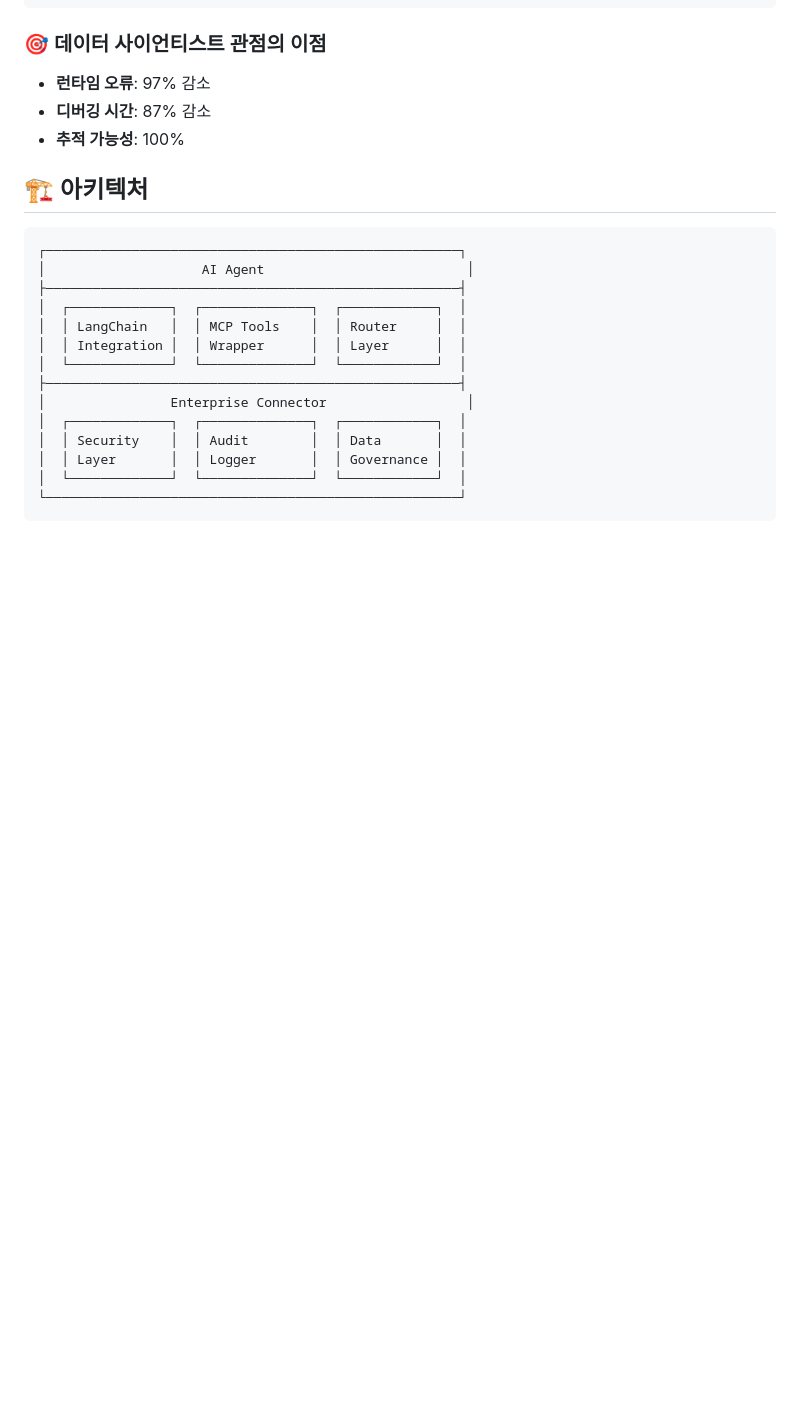
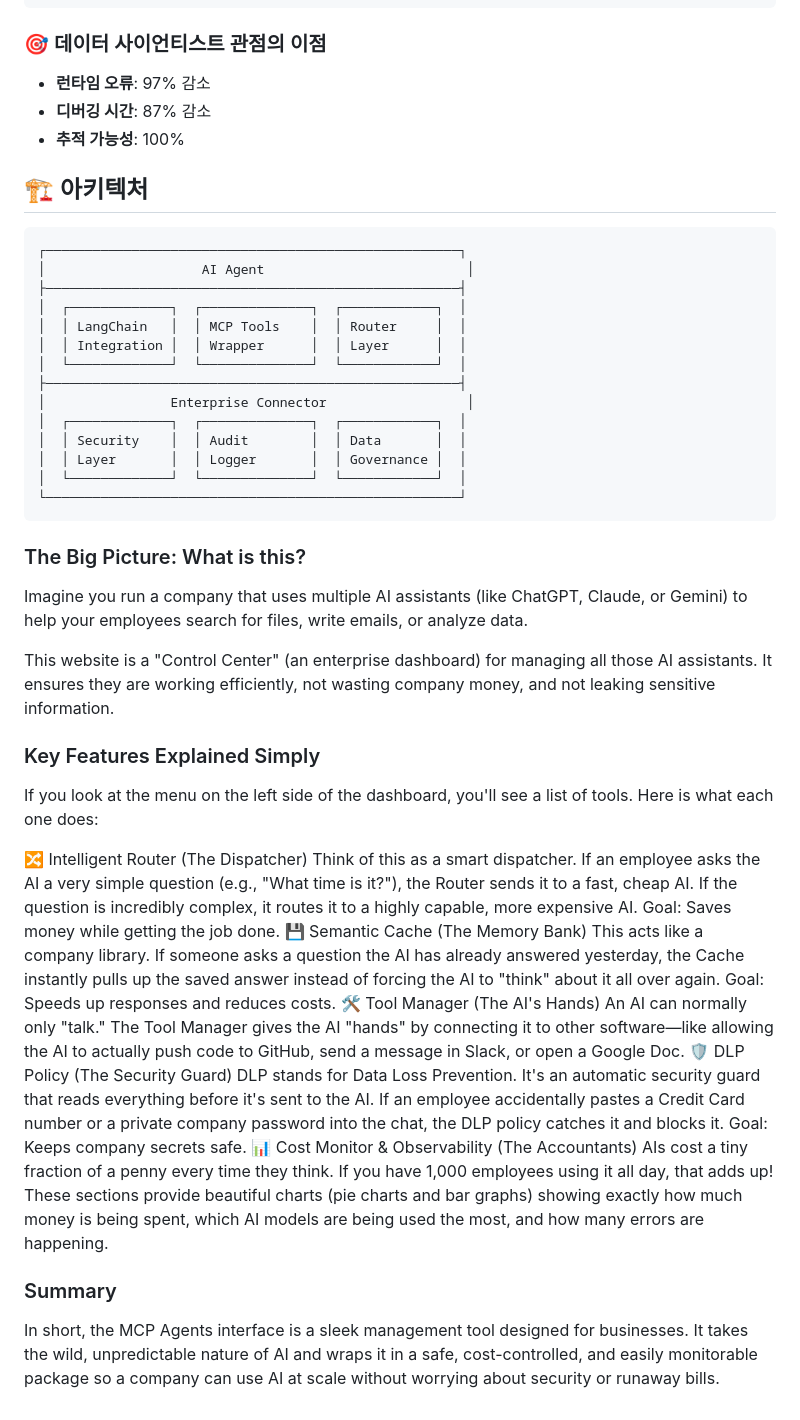
Before and after one commit to sechan9999/MCPagents, a Markdown page: README.md, the part around the change. Drawn GitHub-style; blank space fills up the shorter version.

Commit message:
Enhance README with Control Center overview
Added an overview of the Control Center for managing AI assistants, including key features and their purposes.

````diff
--- a/README.md
+++ b/README.md
@@ -82,3 +82,21 @@ python main.py
 │  └─────────────┘  └──────────────┘  └────────────┘  │
 └─────────────────────────────────────────────────────┘
 ```
+
+
+### The Big Picture: What is this?
+Imagine you run a company that uses multiple AI assistants (like ChatGPT, Claude, or Gemini) to help your employees search for files, write emails, or analyze data.
+
+This website is a "Control Center" (an enterprise dashboard) for managing all those AI assistants. It ensures they are working efficiently, not wasting company money, and not leaking sensitive information.
+
+### Key Features Explained Simply
+If you look at the menu on the left side of the dashboard, you'll see a list of tools. Here is what each one does:
+
+🔀 Intelligent Router (The Dispatcher) Think of this as a smart dispatcher. If an employee asks the AI a very simple question (e.g., "What time is it?"), the Router sends it to a fast, cheap AI. If the question is incredibly complex, it routes it to a highly capable, more expensive AI. Goal: Saves money while getting the job done.
+💾 Semantic Cache (The Memory Bank) This acts like a company library. If someone asks a question the AI has already answered yesterday, the Cache instantly pulls up the saved answer instead of forcing the AI to "think" about it all over again. Goal: Speeds up responses and reduces costs.
+🛠 Tool Manager (The AI's Hands) An AI can normally only "talk." The Tool Manager gives the AI "hands" by connecting it to other software—like allowing the AI to actually push code to GitHub, send a message in Slack, or open a Google Doc.
+🛡 DLP Policy (The Security Guard) DLP stands for Data Loss Prevention. It's an automatic security guard that reads everything before it's sent to the AI. If an employee accidentally pastes a Credit Card number or a private company password into the chat, the DLP policy catches it and blocks it. Goal: Keeps company secrets safe.
+📊 Cost Monitor & Observability (The Accountants) AIs cost a tiny fraction of a penny every time they think. If you have 1,000 employees using it all day, that adds up! These sections provide beautiful charts (pie charts and bar graphs) showing exactly how much money is being spent, which AI models are being used the most, and how many errors are happening.
+
+### Summary
+In short, the MCP Agents interface is a sleek management tool designed for businesses. It takes the wild, unpredictable nature of AI and wraps it in a safe, cost-controlled, and easily monitorable package so a company can use AI at scale without worrying about security or runaway bills.
````
